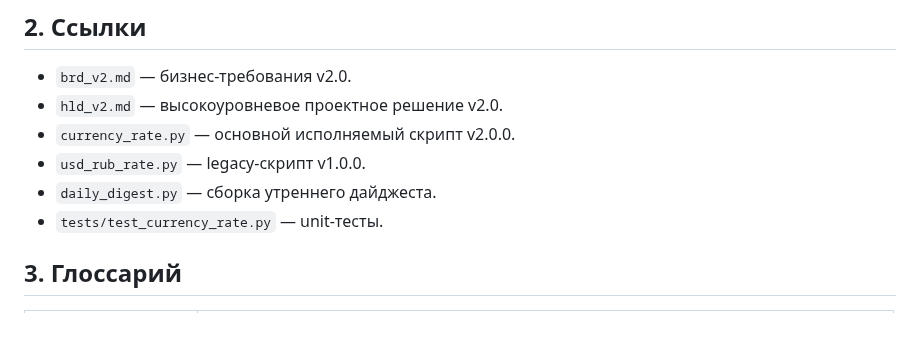
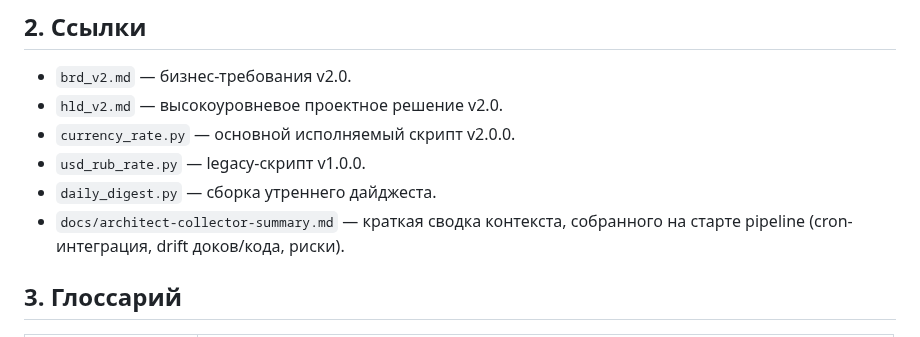
Before and after one commit to vebster88/accounts-helper, a Markdown page: projects/usd-rub-rate/spec_v2.md, the part around the change. Drawn GitHub-style.

Commit message:
docs(usd-rub-rate): fix QG findings — numbering, statuses, atomic write, venv path

```diff
--- a/projects/usd-rub-rate/spec_v2.md
+++ b/projects/usd-rub-rate/spec_v2.md
@@ -19,7 +19,7 @@ version: 2.0.0
 - `currency_rate.py` — основной исполняемый скрипт v2.0.0.
 - `usd_rub_rate.py` — legacy-скрипт v1.0.0.
 - `daily_digest.py` — сборка утреннего дайджеста.
-- `tests/test_currency_rate.py` — unit-тесты.
+- `docs/architect-collector-summary.md` — краткая сводка контекста, собранного на старте pipeline (cron-интеграция, drift доков/кода, риски).
 
 ## 3. Глоссарий
 
```
Also changed, not shown: projects/usd-rub-rate/brd_v2.md (+4 -4 lines), projects/usd-rub-rate/hld_v2.md (+6 -5 lines).
